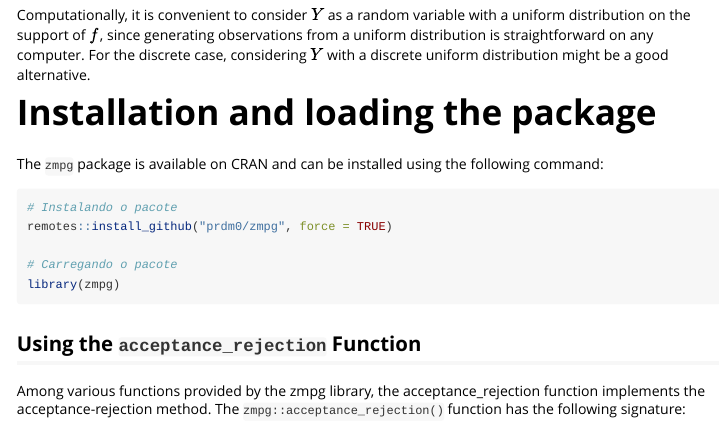
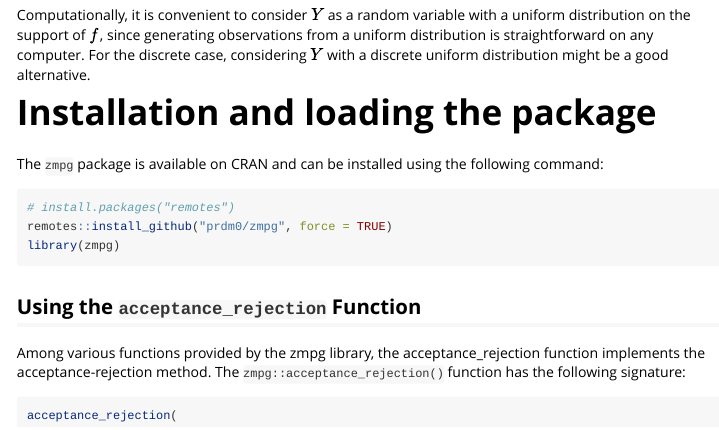
Before and after one commit to prdm0/zmpg, an R Markdown document (vignettes/acceptance_rejection.Rmd): the page in a window 1100 px wide, from 1130 px down. Rendered offline with R 4.5, knitr and Pandoc, with nearby package versions; some code elsewhere in the file could not run offline.

Commit message:
Update vignette

````diff
--- a/vignettes/acceptance_rejection.Rmd
+++ b/vignettes/acceptance_rejection.Rmd
@@ -77,10 +77,8 @@ Computationally, it is convenient to consider $Y$ as a random variable with a un
 The `zmpg` package is available on CRAN and can be installed using the following command:
 
 ```{r, eval = FALSE}
-# Instalando o pacote
+# install.packages("remotes")
 remotes::install_github("prdm0/zmpg", force = TRUE)
-
-# Carregando o pacote
 library(zmpg)
 ```
 
````
Also changed, not shown: docs/pkgdown.yml, docs/search.json, 4 other files.
